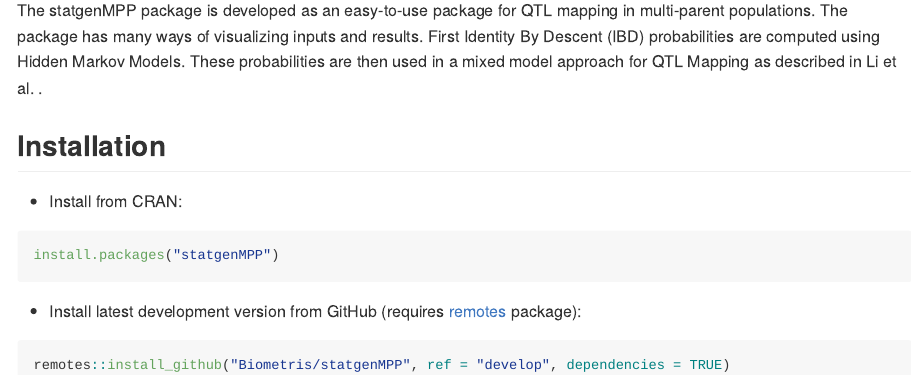
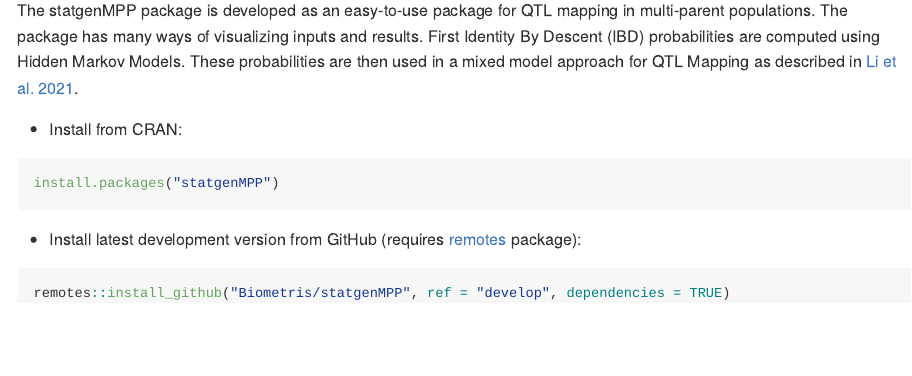
Before and after one commit to Biometris/statgenMPP, an R Markdown document (README.Rmd): the page in a window 1100 px wide, from 110 px down. The pictures show the output file README.md that the author committed with the source, drawn offline in the style of GitHub; badge pictures from the web are left out.

Commit message:
Updated README

```diff
--- a/README.Rmd
+++ b/README.Rmd
@@ -18,9 +18,8 @@
 [![R-CMD-check](https://github.com/Biometris/statgenMPP/workflows/R-CMD-check/badge.svg)](https://github.com/Biometris/statgenMPP/actions?workflow=R-CMD-check)
 [![codecov](https://codecov.io/gh/Biometris/statgenMPP/branch/master/graph/badge.svg)](https://app.codecov.io/gh/Biometris/statgenMPP)
 
-The statgenMPP package is developed as an easy-to-use package for QTL mapping in multi-parent populations. The package has many ways of visualizing inputs and results. First Identity By Descent (IBD) probabilities are computed using Hidden Markov Models. These probabilities are then used in a mixed model approach for QTL Mapping as described in Li et al. \doi{10.1007/s00122-021-03919-7}.
+The statgenMPP package is developed as an easy-to-use package for QTL mapping in multi-parent populations. The package has many ways of visualizing inputs and results. First Identity By Descent (IBD) probabilities are computed using Hidden Markov Models. These probabilities are then used in a mixed model approach for QTL Mapping as described in [Li et al. 2021](https://link.springer.com/article/10.1007/s00122-021-03919-7).
 
-## Installation
 
 * Install from CRAN:
 
```
Also changed, not shown: README.md.
